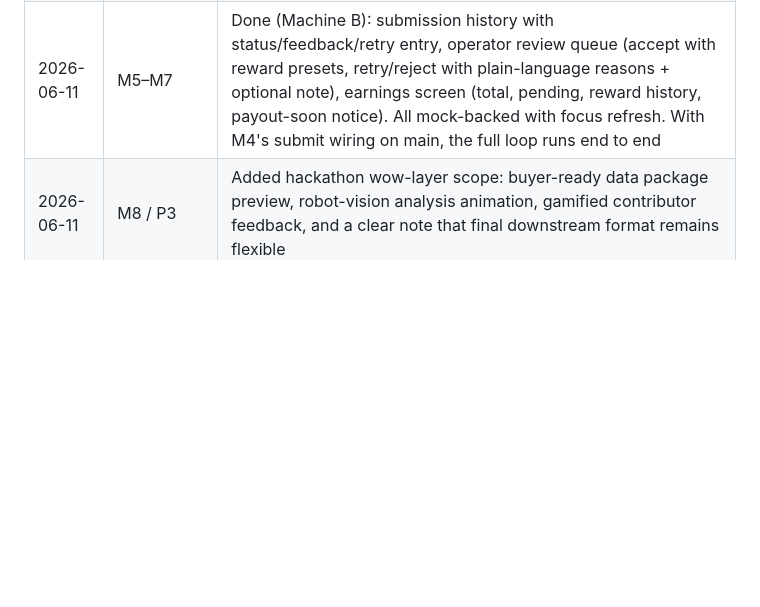
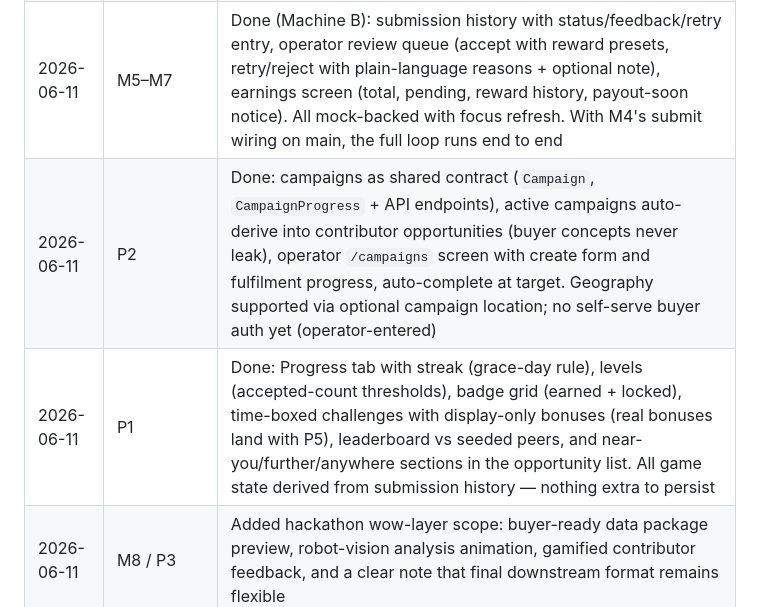
Before and after one commit to ai-beavers/og-data, a Markdown page: README_PRD.md, the part around one of its changes. Rendered like a GitHub page; blank space fills up the shorter version.

Commit message:
PRD: mark P1 and P2 done with scope notes
Co-authored-by: Cursor <cursoragent@cursor.com>

```diff
--- a/README_PRD.md
+++ b/README_PRD.md
@@ -169,4 +169,6 @@ Add brief dated entries when a deliverable changes status or scope.
 | 2026-06-11 | M3 | Done (Machine A): location-sorted opportunity list (expo-location, graceful fallback when denied), cards show task + reward range + distance, tap enters capture flow |
 | 2026-06-11 | M4 | Done (Machine A): guided flow briefing → per-prompt camera steps (expo-camera) → local review with retakes → submit via shared `createSubmission` contract, then lands on submission history. Scope note: optional short-video capture deferred; contract already supports `kind: 'video'` |
 | 2026-06-11 | M5–M7 | Done (Machine B): submission history with status/feedback/retry entry, operator review queue (accept with reward presets, retry/reject with plain-language reasons + optional note), earnings screen (total, pending, reward history, payout-soon notice). All mock-backed with focus refresh. With M4's submit wiring on main, the full loop runs end to end |
+| 2026-06-11 | P2 | Done: campaigns as shared contract (`Campaign`, `CampaignProgress` + API endpoints), active campaigns auto-derive into contributor opportunities (buyer concepts never leak), operator `/campaigns` screen with create form and fulfilment progress, auto-complete at target. Geography supported via optional campaign location; no self-serve buyer auth yet (operator-entered) |
+| 2026-06-11 | P1 | Done: Progress tab with streak (grace-day rule), levels (accepted-count thresholds), badge grid (earned + locked), time-boxed challenges with display-only bonuses (real bonuses land with P5), leaderboard vs seeded peers, and near-you/further/anywhere sections in the opportunity list. All game state derived from submission history — nothing extra to persist |
 | 2026-06-11 | M8 / P3 | Added hackathon wow-layer scope: buyer-ready data package preview, robot-vision analysis animation, gamified contributor feedback, and a clear note that final downstream format remains flexible |
```
Also changed, not shown: other parts of README_PRD.md (+7 -7 lines).
